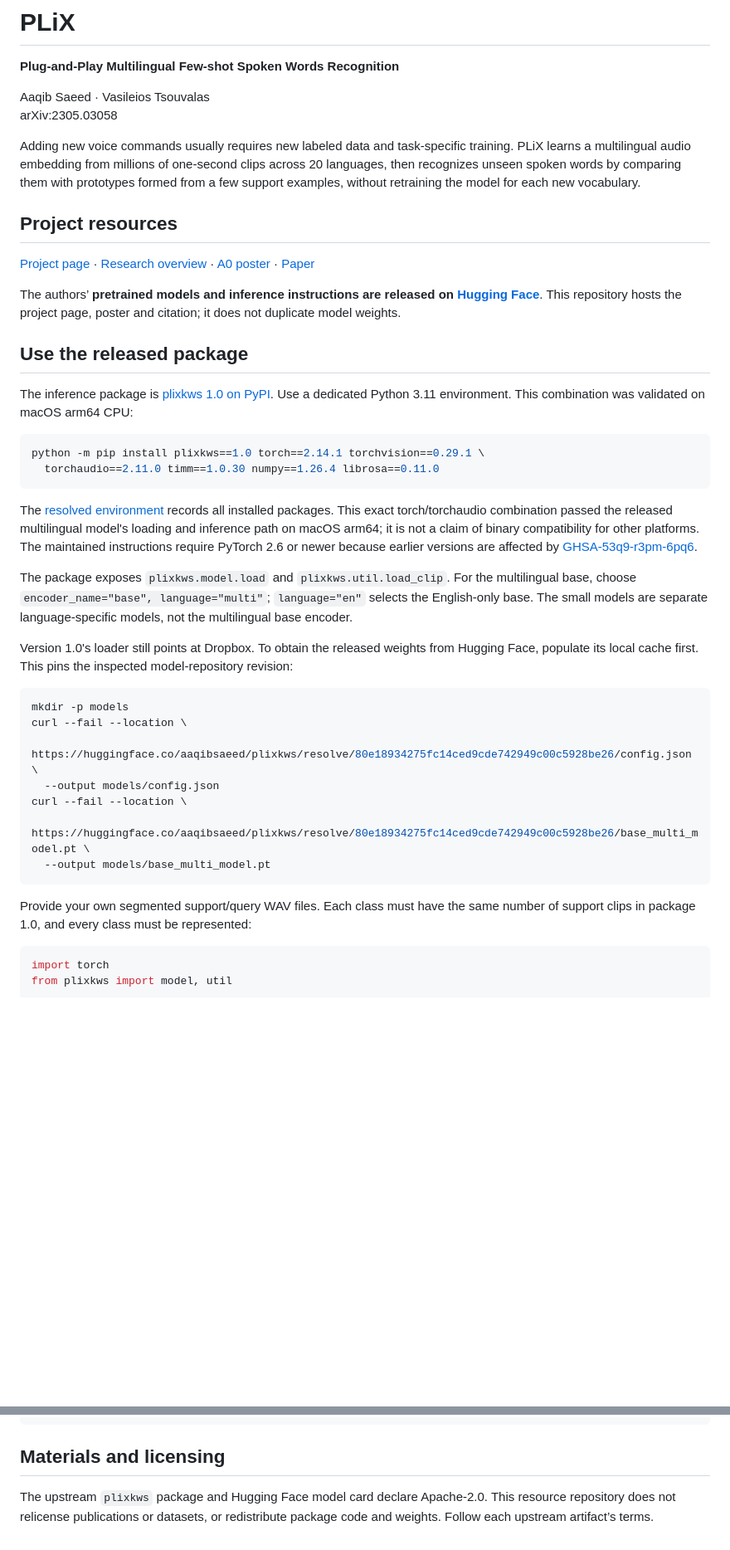
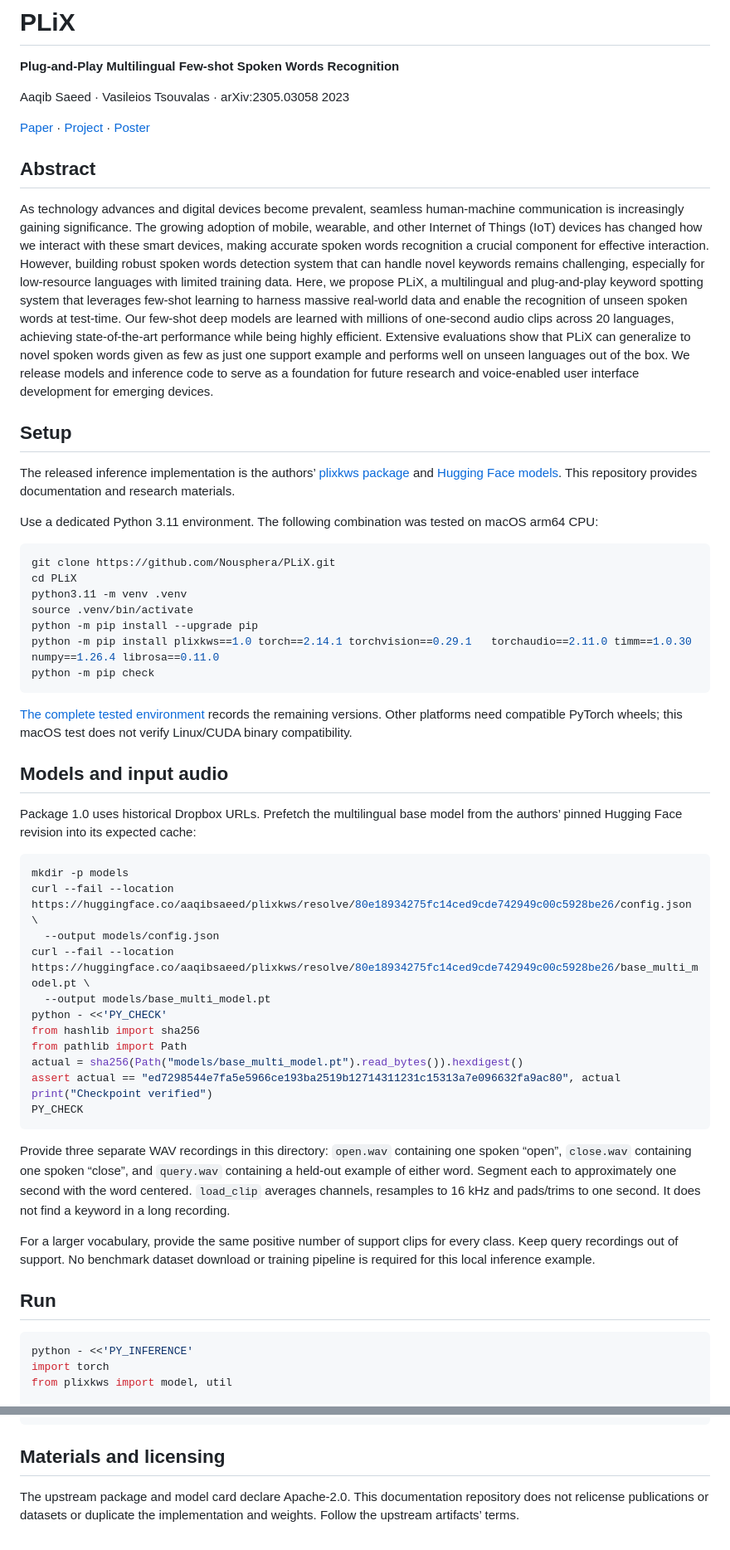
Before and after one commit to Nousphera/PLiX, a Markdown page: README.md, 2 parts joined by grey strips. Shown at 83% size. Rendered like a GitHub page; blank space fills up the shorter version.

Commit message:
Document complete package setup and user audio inference workflow

````diff
--- a/README.md
+++ b/README.md
@@ -2,57 +2,72 @@
 
 **Plug-and-Play Multilingual Few-shot Spoken Words Recognition**
 
-Aaqib Saeed · Vasileios Tsouvalas
-arXiv:2305.03058
+Aaqib Saeed · Vasileios Tsouvalas · arXiv:2305.03058 2023
 
-Adding new voice commands usually requires new labeled data and task-specific training. PLiX learns a multilingual audio embedding from millions of one-second clips across 20 languages, then recognizes unseen spoken words by comparing them with prototypes formed from a few support examples, without retraining the model for each new vocabulary.
+[Paper](https://arxiv.org/abs/2305.03058) · [Project](https://nousphera.github.io/PLiX/) · [Poster](https://nousphera.github.io/PLiX/poster.pdf)
 
-## Project resources
+## Abstract
 
-[Project page](https://nousphera.github.io/PLiX/) · [Research overview](https://nousphera.github.io/projects/plix/) · [A0 poster](https://nousphera.github.io/PLiX/poster.pdf) · [Paper](https://arxiv.org/abs/2305.03058)
+As technology advances and digital devices become prevalent, seamless human-machine communication is increasingly gaining significance. The growing adoption of mobile, wearable, and other Internet of Things (IoT) devices has changed how we interact with these smart devices, making accurate spoken words recognition a crucial component for effective interaction. However, building robust spoken words detection system that can handle novel keywords remains challenging, especially for low-resource languages with limited training data. Here, we propose PLiX, a multilingual and plug-and-play keyword spotting system that leverages few-shot learning to harness massive real-world data and enable the recognition of unseen spoken words at test-time. Our few-shot deep models are learned with millions of one-second audio clips across 20 languages, achieving state-of-the-art performance while being highly efficient. Extensive evaluations show that PLiX can generalize to novel spoken words given as few as just one support example and performs well on unseen languages out of the box. We release models and inference code to serve as a foundation for future research and voice-enabled user interface development for emerging devices.
 
-The authors’ **pretrained models and inference instructions are released on [Hugging Face](https://huggingface.co/aaqibsaeed/plixkws)**. This repository hosts the project page, poster and citation; it does not duplicate model weights.
+## Setup
 
-## Use the released package
+The released inference implementation is the authors’
+[plixkws package](https://pypi.org/project/plixkws/) and
+[Hugging Face models](https://huggingface.co/aaqibsaeed/plixkws).
+This repository provides documentation and research materials.
 
-The inference package is [plixkws 1.0 on PyPI](https://pypi.org/project/plixkws/).
-Use a dedicated Python 3.11 environment. This combination was validated on macOS arm64 CPU:
+Use a dedicated Python 3.11 environment. The following combination was tested
+on macOS arm64 CPU:
 
 ```bash
-python -m pip install plixkws==1.0 torch==2.14.1 torchvision==0.29.1 \
-  torchaudio==2.11.0 timm==1.0.30 numpy==1.26.4 librosa==0.11.0
+git clone https://github.com/Nousphera/PLiX.git
+cd PLiX
+python3.11 -m venv .venv
+source .venv/bin/activate
+python -m pip install --upgrade pip
+python -m pip install plixkws==1.0 torch==2.14.1 torchvision==0.29.1   torchaudio==2.11.0 timm==1.0.30 numpy==1.26.4 librosa==0.11.0
+python -m pip check
 ```
 
-The [resolved environment](requirements-tested-macos-py311.txt) records all
-installed packages. This exact torch/torchaudio combination passed the released
-multilingual model's loading and inference path on macOS arm64; it is not a claim
-of binary compatibility for other platforms. The maintained instructions require
-PyTorch 2.6 or newer because earlier versions are affected by
-[GHSA-53q9-r3pm-6pq6](https://github.com/advisories/GHSA-53q9-r3pm-6pq6).
+[The complete tested environment](requirements-tested-macos-py311.txt) records
+the remaining versions. Other platforms need compatible PyTorch wheels; this
+macOS test does not verify Linux/CUDA binary compatibility.
 
-The package exposes `plixkws.model.load` and `plixkws.util.load_clip`.
-For the multilingual base, choose `encoder_name="base", language="multi"`;
-`language="en"` selects the English-only base. The small models are separate
-language-specific models, not the multilingual base encoder.
+## Models and input audio
 
-Version 1.0's loader still points at Dropbox. To obtain the released weights
-from Hugging Face, populate its local cache first. This pins the inspected
-model-repository revision:
+Package 1.0 uses historical Dropbox URLs. Prefetch the multilingual base model
+from the authors’ pinned Hugging Face revision into its expected cache:
 
 ```bash
 mkdir -p models
-curl --fail --location \
-  https://huggingface.co/aaqibsaeed/plixkws/resolve/80e18934275fc14ced9cde742949c00c5928be26/config.json \
+curl --fail --location   https://huggingface.co/aaqibsaeed/plixkws/resolve/80e18934275fc14ced9cde742949c00c5928be26/config.json \
   --output models/config.json
-curl --fail --location \
-  https://huggingface.co/aaqibsaeed/plixkws/resolve/80e18934275fc14ced9cde742949c00c5928be26/base_multi_model.pt \
+curl --fail --location   https://huggingface.co/aaqibsaeed/plixkws/resolve/80e18934275fc14ced9cde742949c00c5928be26/base_multi_model.pt \
   --output models/base_multi_model.pt
+python - <<'PY_CHECK'
+from hashlib import sha256
+from pathlib import Path
+actual = sha256(Path("models/base_multi_model.pt").read_bytes()).hexdigest()
+assert actual == "ed7298544e7fa5e5966ce193ba2519b12714311231c15313a7e096632fa9ac80", actual
+print("Checkpoint verified")
+PY_CHECK
 ```
 
-Provide your own segmented support/query WAV files. Each class must have the
-same number of support clips in package 1.0, and every class must be represented:
+Provide three separate WAV recordings in this directory: `open.wav` containing
+one spoken “open”, `close.wav` containing one spoken “close”, and `query.wav`
+containing a held-out example of either word. Segment each to approximately
+one second with the word centered. `load_clip` averages channels, resamples to
+16 kHz and pads/trims to one second. It does not find a keyword in a long recording.
 
-```python
+For a larger vocabulary, provide the same positive number of support clips for
+every class. Keep query recordings out of support. No benchmark dataset download
+or training pipeline is required for this local inference example.
+
+## Run
+
+```bash
+python - <<'PY_INFERENCE'
 import torch
 from plixkws import model, util
 
@@ -101,4 +116,4 @@ The multilingual base checkpoint was loaded and the example completed on CPU wit
 
 ## Materials and licensing
 
-The upstream `plixkws` package and Hugging Face model card declare Apache-2.0. This resource repository does not relicense publications or datasets, or redistribute package code and weights. Follow each upstream artifact’s terms.
+The upstream package and model card declare Apache-2.0. This documentation repository does not relicense publications or datasets or duplicate the implementation and weights. Follow the upstream artifacts’ terms.
````
Also changed, not shown: other parts of README.md (+12 -12 lines).
